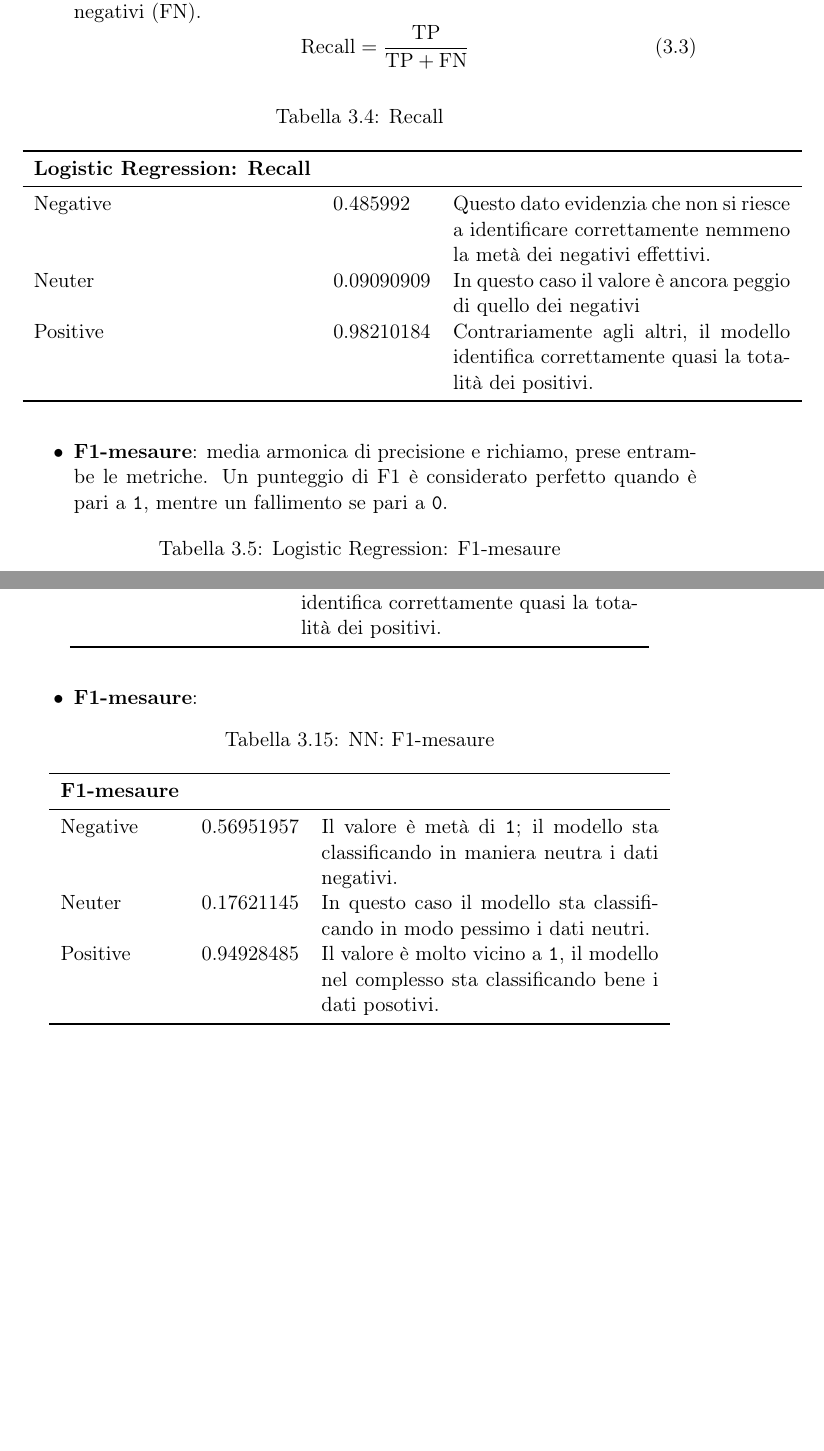
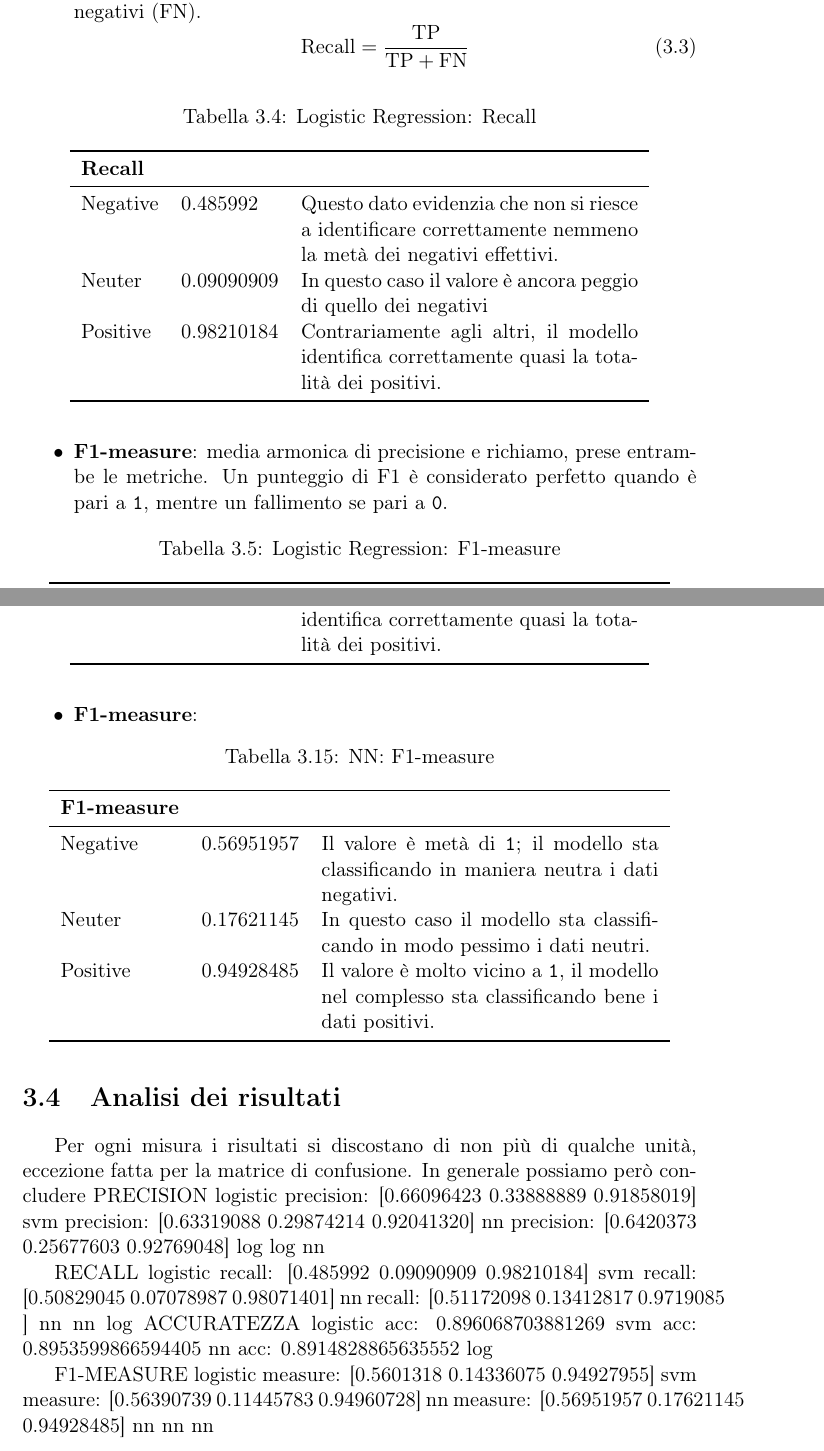
Before and after one commit to vittoriomaggio/amazon-reviews, a LaTeX document (relazione/relazione.tex, which reads relazione/Capitoli/ModelliSupervisionati.tex): two parts of pages 29 and 33 of 38, joined at a grey line, cut so that both start at the same text, the shorter picture padded with empty space. Compiled offline with pdfLaTeX.

Commit message:
REFACTORING

```diff
--- a/relazione/Capitoli/ModelliSupervisionati.tex
+++ b/relazione/Capitoli/ModelliSupervisionati.tex
@@ -67,12 +67,12 @@
 					\end{equation}
 
 					\begin{table} [H]
-						\caption{Recall}
+						\caption{Logistic Regression: Recall}
 						\label{tab:RecallLogisticRegression}
 						\centering
 						\begin{tabular}{llp{0.5\textwidth}}
 							\toprule
-							\textbf{Logistic Regression: Recall}	\\
+							\textbf{Recall}	\\
 							\midrule
 							Negative  & 0.485992  & Questo dato evidenzia che non si riesce a identificare correttamente nemmeno la metà dei negativi effettivi.\\
 							Neuter & 0.09090909 & In questo caso il valore è ancora peggio di quello dei negativi\\
@@ -81,7 +81,6 @@
 						\end{tabular}
 					\end{table}
 
-				\item \textbf{F1-mesaure}: media armonica di precisione e richiamo, prese entrambe le metriche. Un punteggio di F1 è considerato perfetto quando è pari a \verb|1|, mentre un fallimento se pari a \verb|0|.
+				\item \textbf{F1-measure}: media armonica di precisione e richiamo, prese entrambe le metriche. Un punteggio di F1 è considerato perfetto quando è pari a \verb|1|, mentre un fallimento se pari a \verb|0|.
 				\begin{table} [H]
-					\caption{Logistic Regression: F1-mesaure}
-					\label{tab:F1-mesaureLogisticRegression}
+					\caption{Logistic Regression: F1-measure}
@@ -262,20 +262,45 @@
 						\bottomrule
 					\end{tabular}
 				\end{table}
-				\item \textbf{F1-mesaure}:
+				\item \textbf{F1-measure}:
 
 				\begin{table} [H]
-					\caption{NN: F1-mesaure}
-					\label{tab:F1-mesaureNN}
+					\caption{NN: F1-measure}
+					\label{tab:F1-measureNN}
 					\centering
 					\begin{tabular}{llp{0.5\textwidth}}
 						\toprule
-						\textbf{F1-mesaure}	\\
+						\textbf{F1-measure}	\\
 						\midrule
 						Negative  & 0.56951957  & Il valore è metà di \verb|1|; il modello sta classificando in maniera neutra i dati negativi.\\
 						Neuter & 0.17621145 & In questo caso il modello sta classificando in modo pessimo i dati neutri.\\
-						Positive & 0.94928485 & Il valore è molto vicino a \verb|1|, il modello nel complesso sta classificando bene i dati posotivi.\\
+						Positive & 0.94928485 & Il valore è molto vicino a \verb|1|, il modello nel complesso sta classificando bene i dati positivi.\\
 						\bottomrule
 					\end{tabular}
 				\end{table}
 		\end{itemize}
+
+	\section {Analisi dei risultati}
+		Per ogni misura i risultati si discostano di non più di qualche unità, eccezione fatta per la matrice di confusione. In generale possiamo però concludere
+		PRECISION
+		logistic precision: [0.66096423 0.33888889 0.91858019]
+		svm		 precision: [0.63319088 0.29874214 0.92041320]
+		nn		 precision: [0.6420373  0.25677603 0.92769048]
+								log 	    log		     nn
+
+		RECALL
+		logistic recall: [0.485992   0.09090909 0.98210184]
+		svm		 recall: [0.50829045 0.07078987 0.98071401]
+		nn		 recall: [0.51172098 0.13412817 0.9719085 ]
+							nn 	    	nn		     log
+		ACCURATEZZA
+		logistic acc: 0.896068703881269
+		svm		 acc: 0.8953599866594405
+		nn		 acc: 0.8914828865635552
+							log
+
+		F1-MEASURE
+		logistic measure: [0.5601318  0.14336075 0.94927955]
+		svm		 measure: [0.56390739 0.11445783 0.94960728]
+		nn		 measure: [0.56951957 0.17621145 0.94928485]
+								nn			nn			nn
```
Also changed, not shown: relazione/Capitoli/ModelliSupervisionati.tex (19 more changed lines), 6 other files.
